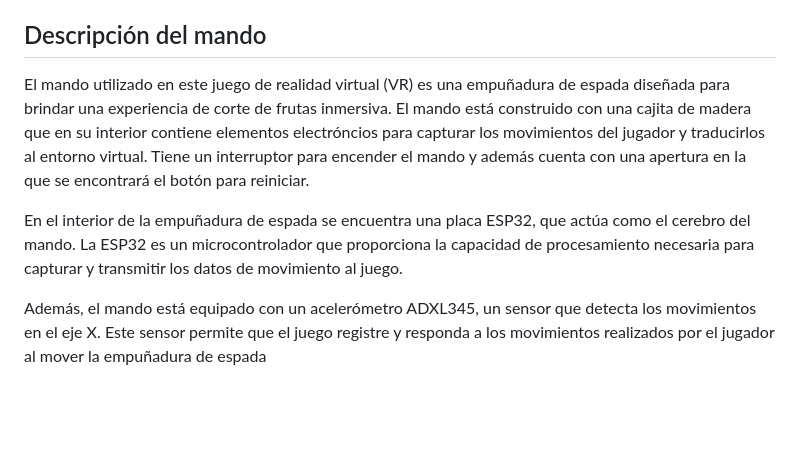
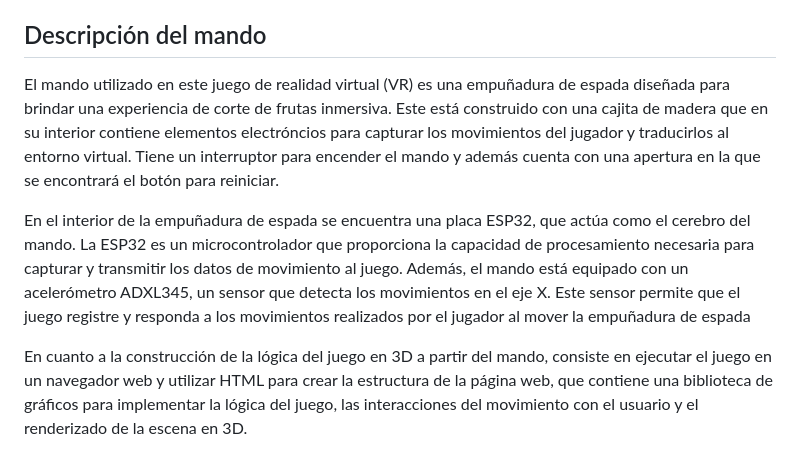
Before and after one commit to CaroSo7/FriutNinja_VR, a Markdown page: README.md, the part around the change. Rendered like a GitHub page; blank space fills up the shorter version.

```diff
--- a/README.md
+++ b/README.md
@@ -36,11 +36,11 @@ Al comenzar una partida del juego, se inicia un contador de un minuto y el jugad
 
 ## Descripción del mando
 
-El mando utilizado en este juego de realidad virtual (VR) es una empuñadura de espada  diseñada para brindar una experiencia de corte de frutas inmersiva. El mando está construido con una cajita de madera que en su interior contiene elementos electróncios para capturar los movimientos del jugador y traducirlos al entorno virtual. Tiene un interruptor para encender el mando y además cuenta con una apertura en la que se encontrará el botón para reiniciar.
+El mando utilizado en este juego de realidad virtual (VR) es una empuñadura de espada diseñada para brindar una experiencia de corte de frutas inmersiva. Este está construido con una cajita de madera que en su interior contiene elementos electróncios para capturar los movimientos del jugador y traducirlos al entorno virtual. Tiene un interruptor para encender el mando y además cuenta con una apertura en la que se encontrará el botón para reiniciar.
 
-En el interior de la empuñadura de espada se encuentra una placa ESP32, que actúa como el cerebro del mando. La ESP32 es un microcontrolador que proporciona la capacidad de procesamiento necesaria para capturar y transmitir los datos de movimiento al juego.
+En el interior de la empuñadura de espada se encuentra una placa ESP32, que actúa como el cerebro del mando. La ESP32 es un microcontrolador que proporciona la capacidad de procesamiento necesaria para capturar y transmitir los datos de movimiento al juego. Además, el mando está equipado con un acelerómetro ADXL345, un sensor que detecta los movimientos en el eje X. Este sensor permite que el juego registre y responda a los movimientos realizados por el jugador al mover la empuñadura de espada
 
-Además, el mando está equipado con un acelerómetro ADXL345, un sensor que detecta los movimientos en el eje X. Este sensor permite que el juego registre y responda a los movimientos realizados por el jugador al mover la empuñadura de espada
+En cuanto a la construcción de la lógica del juego en 3D a partir del mando, consiste en ejecutar el juego en un navegador web y utilizar HTML para crear la estructura de la página web, que contiene una biblioteca de gráficos para implementar la lógica del juego, las interacciones del movimiento con el usuario y el renderizado de la escena en 3D.
 
 ![Circuito electrónico](img/esquema.PNG)
 
```
